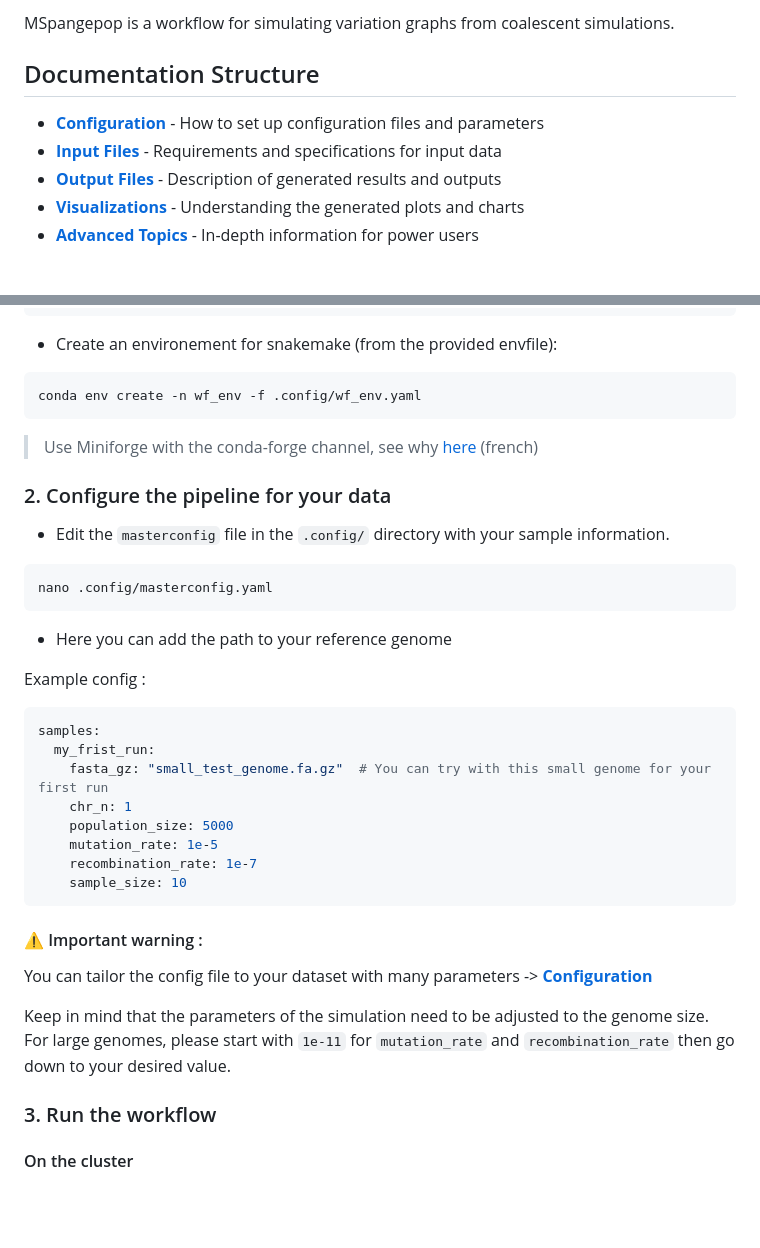
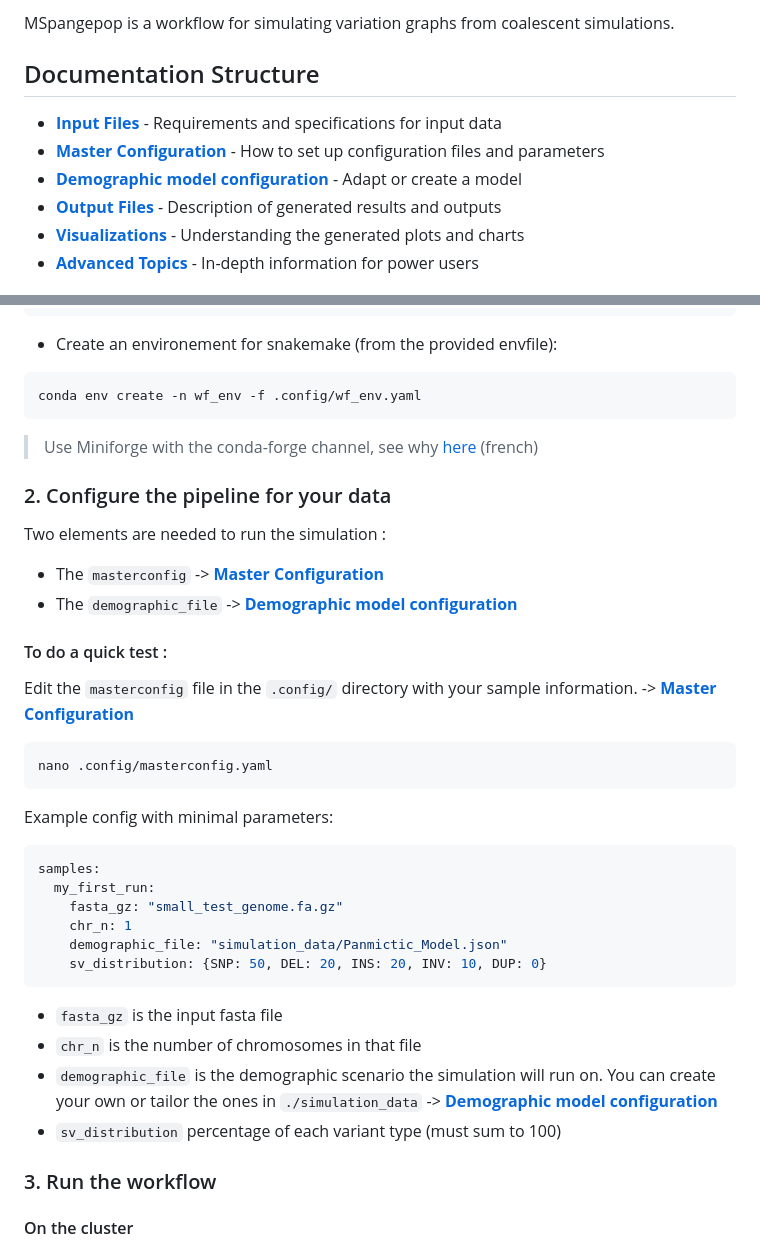
Before and after one commit to inrae/MSpangepop, a Markdown page: README.md, 2 parts joined by grey strips. Rendered like a GitHub page; blank space fills up the shorter version.

Commit message:
Update: Documentation with info on the sweep params

````diff
--- a/README.md
+++ b/README.md
@@ -4,8 +4,9 @@ MSpangepop is a workflow for simulating variation graphs from coalescent simulat
 
 ## Documentation Structure
 
-- **[Configuration](doc/configuration.md)** - How to set up configuration files and parameters
 - **[Input Files](doc/input_file.md)** - Requirements and specifications for input data
+- **[Master Configuration](doc/configuration.md)** - How to set up configuration files and parameters
+- **[Demographic model configuration](doc/create_your_model.md)** - Adapt or create a model
 - **[Output Files](doc/output_files.md)** - Description of generated results and outputs
 - **[Visualizations](doc/visualisations.md)** - Understanding the generated plots and charts
 - **[Advanced Topics](doc/go_even_deeper.md)** - In-depth information for power users
@@ -24,30 +25,36 @@ conda env create -n wf_env -f .config/wf_env.yaml
 ```
 > Use Miniforge with the conda-forge channel, see why [here](https://science-ouverte.inrae.fr/fr/offre-service/fiches-pratiques-et-recommandations/quelles-alternatives-aux-fonctionnalites-payantes-danaconda) (french)
 
+
 ### 2. Configure the pipeline for your data
-- Edit the `masterconfig` file in the `.config/` directory with your sample information.
+
+Two elements are needed to run the simulation :
+- The `masterconfig` -> **[Master Configuration](doc/configuration.md)**
+- The `demographic_file`  -> **[Demographic model configuration](doc/configuration.md)**
+
+#### To do a quick test :
+
+Edit the `masterconfig` file in the `.config/` directory with your sample information. -> **[Master Configuration](doc/configuration.md)**
+
 ```bash
 nano .config/masterconfig.yaml
 ```
-- Here you can add the path to your reference genome
 
-Example config :
+Example config with minimal parameters:
 ```yaml
 samples:
-  my_frist_run:
-    fasta_gz: "small_test_genome.fa.gz"  # You can try with this small genome for your first run
+  my_first_run:
+    fasta_gz: "small_test_genome.fa.gz"
     chr_n: 1
-    population_size: 5000
-    mutation_rate: 1e-5
-    recombination_rate: 1e-7
-    sample_size: 10
+    demographic_file: "simulation_data/Panmictic_Model.json"
+    sv_distribution: {SNP: 50, DEL: 20, INS: 20, INV: 10, DUP: 0}
 ```
-#### ⚠️ Important warning :
+- `fasta_gz` is the input fasta file
+- `chr_n` is the number of chromosomes in that file
+- `demographic_file` is the demographic scenario the simulation will run on. You can create your own or tailor the ones in `./simulation_data` -> **[Demographic model configuration](doc/configuration.md)**
+- `sv_distribution` percentage of each variant type (must sum to 100)
 
-You can tailor the config file to your dataset with many parameters -> **[Configuration](doc/configuration.md)**
 
-Keep in mind that the parameters of the simulation need to be adjusted to the genome size.
-For large genomes, please start with `1e-11` for `mutation_rate` and `recombination_rate` then go down to your desired value.
 
 ### 3. Run the workflow
 #### On the cluster
````
Also changed, not shown: doc/configuration.md (+153 -52 lines).
